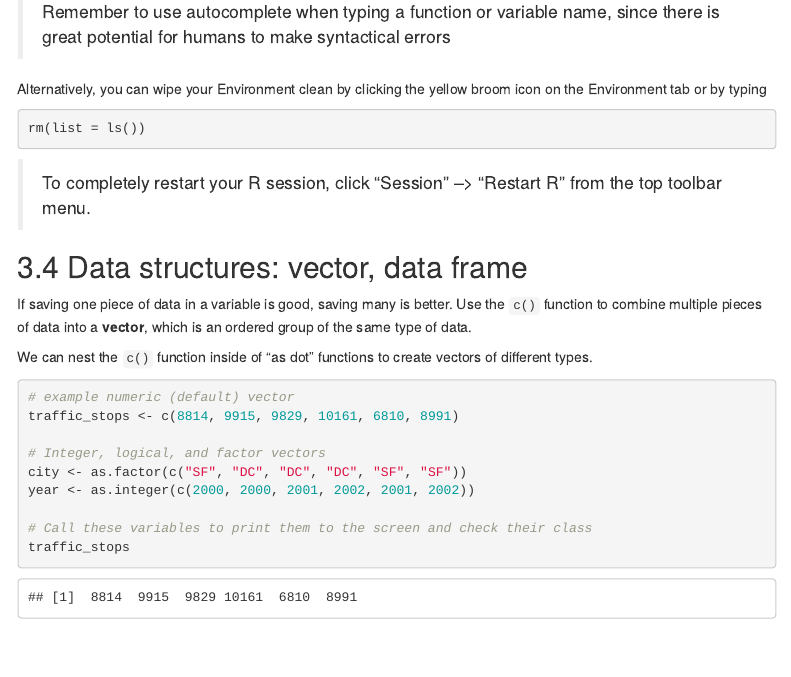
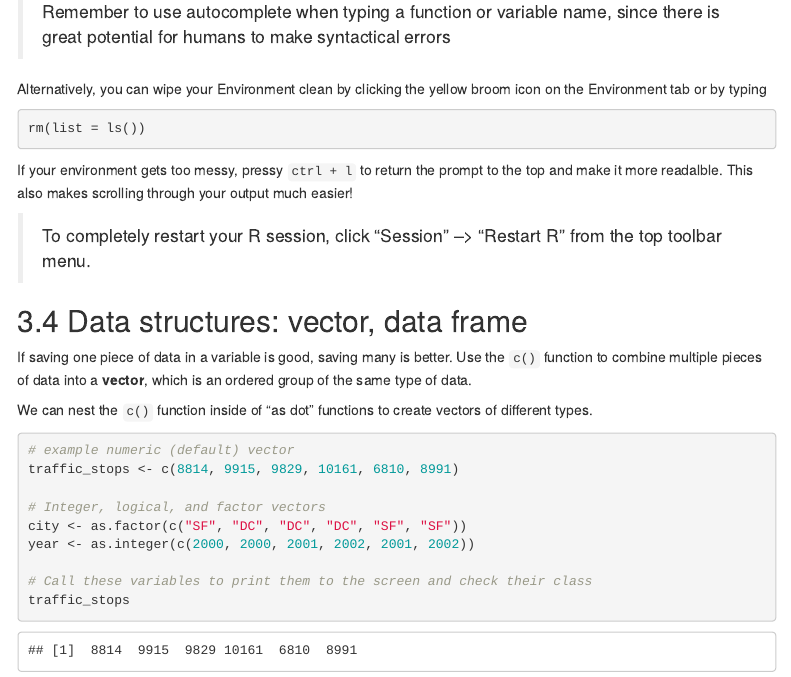
Before and after one commit to bjyen/sicss-howard-mathematica-R-2022, an R Markdown document (Part1.Rmd): the page in a window 1100 px wide, from 6500 px down. Rendered offline with R 4.5, knitr and Pandoc, with nearby package versions; menus at the side of the page are left out.

Commit message:
add ctrl l

````diff
--- a/Part1.Rmd
+++ b/Part1.Rmd
@@ -209,6 +209,8 @@ Alternatively, you can wipe your Environment clean by clicking the yellow broom
 ```{r}
 rm(list = ls())
 ```
+
+If your environment gets too messy, pressy `ctrl + l` to return the prompt to the top and make it more readalble. This also makes scrolling through your output much easier!
 
 > To completely restart your R session, click "Session" --> "Restart R" from the top toolbar menu.
 
````
Also changed, not shown: 1 other file.
